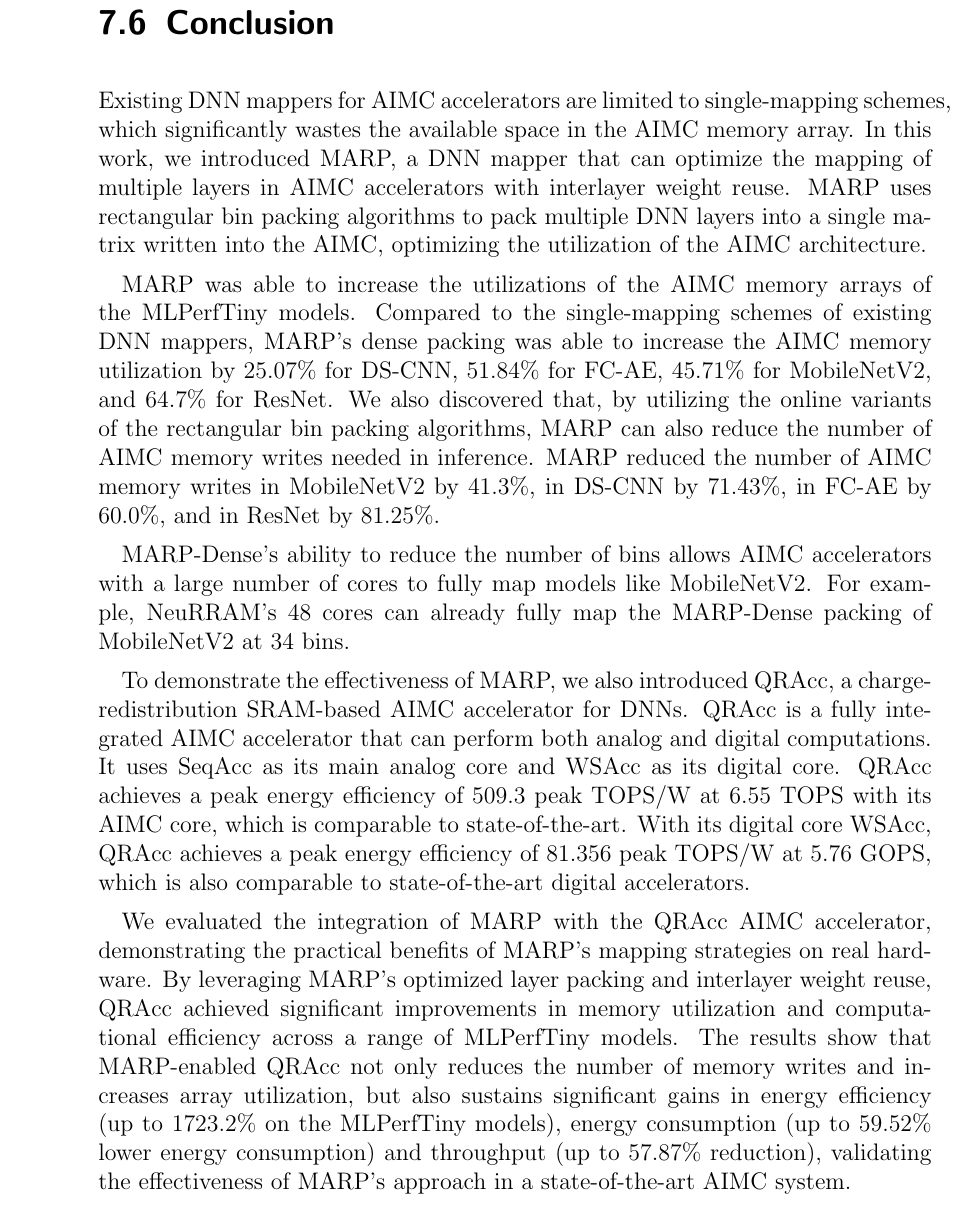
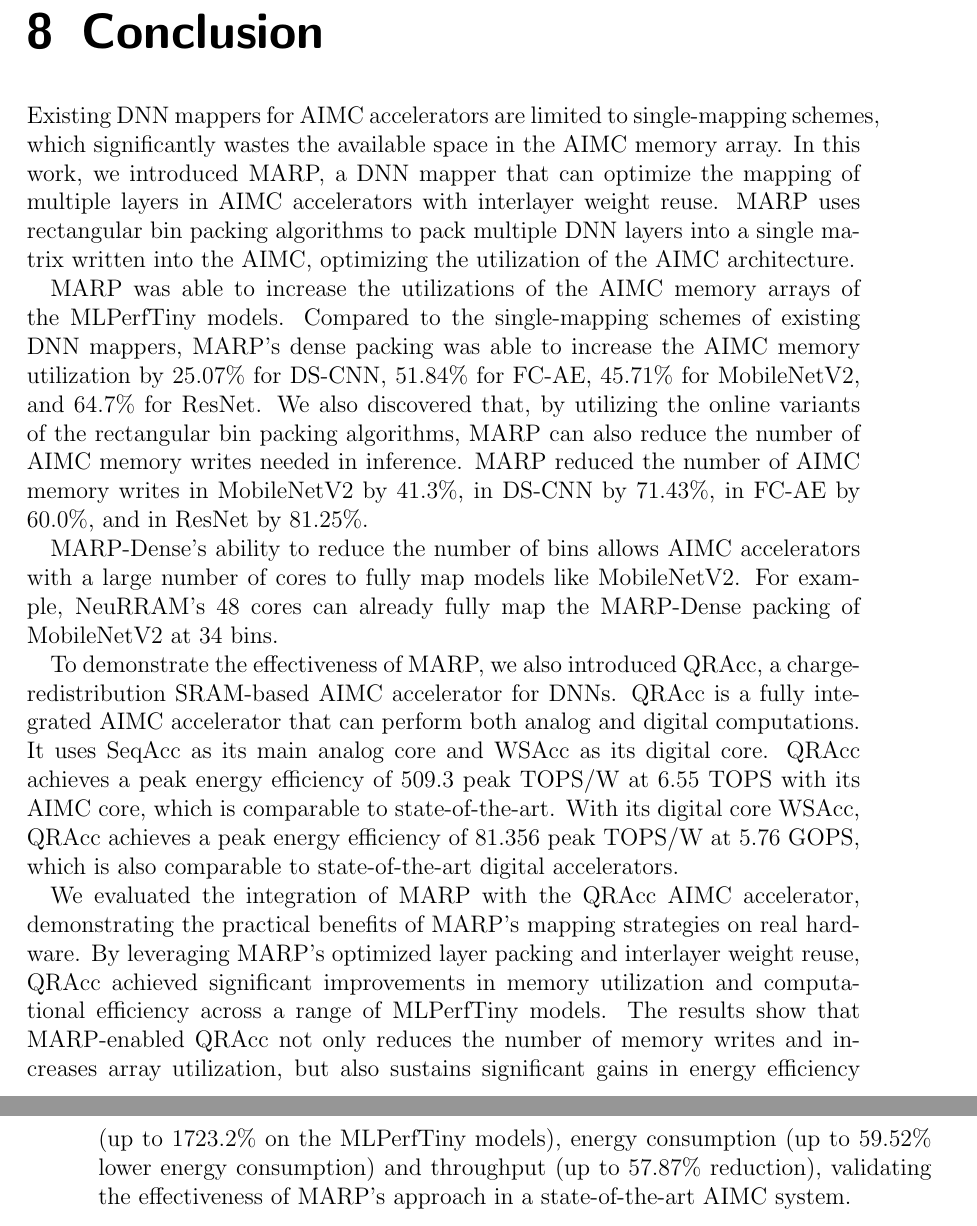
Before and after one commit to Lawrence-lugs/300_manuscript, a LaTeX thesis (main.tex, which reads TeX_files/conclusion.tex): part of page 64 of 75 before the commit and two parts of pages 65 and 66 of 75 after it, the two joined at a grey line, cut so that both start at the same text. Compiled offline with pdfLaTeX.

Commit message:
conclusion chaptered

```diff
--- a/TeX_files/conclusion.tex
+++ b/TeX_files/conclusion.tex
@@ -1,4 +1,4 @@
-\section{Conclusion}
+\chapter{Conclusion}
 
 Existing DNN mappers for AIMC accelerators are limited to single-mapping schemes, which significantly wastes the available space in the AIMC memory array. In this work, we introduced MARP, a DNN mapper that can optimize the mapping of multiple layers in AIMC accelerators with interlayer weight reuse. MARP uses rectangular bin packing algorithms to pack multiple DNN layers into a single matrix written into the AIMC, optimizing the utilization of the AIMC architecture.
 
```
